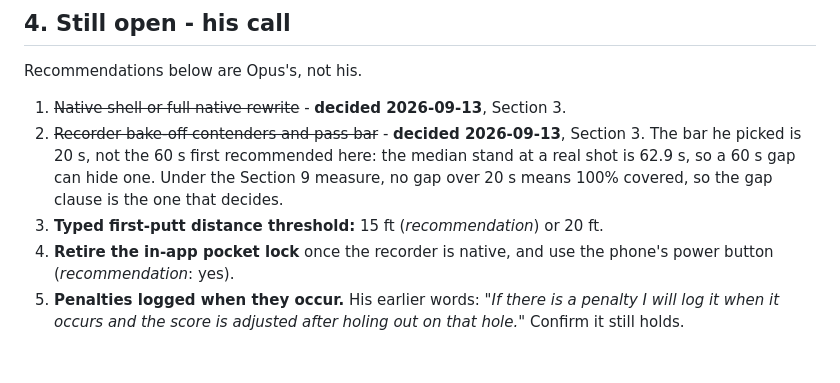
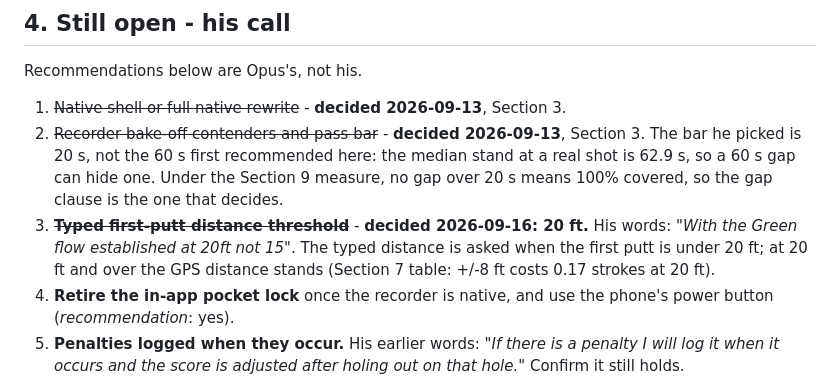
Before and after one commit to postmaster87/golf-tracker, a Markdown page: docs/HANDOFF-native-build.md, the part around the change. Rendered like a GitHub page; blank space fills up the shorter version.

```diff
--- a/docs/HANDOFF-native-build.md
+++ b/docs/HANDOFF-native-build.md
@@ -94,7 +94,10 @@ Recommendations below are Opus's, not his.
    the median stand at a real shot is 62.9 s, so a 60 s gap can hide one.
    Under the Section 9 measure, no gap over 20 s means 100% covered, so the
    gap clause is the one that decides.
-3. **Typed first-putt distance threshold:** 15 ft (*recommendation*) or 20 ft.
+3. ~~**Typed first-putt distance threshold**~~ - **decided 2026-09-16: 20 ft.**
+   His words: *"With the Green flow established at 20ft not 15"*. The typed
+   distance is asked when the first putt is under 20 ft; at 20 ft and over the
+   GPS distance stands (Section 7 table: +/-8 ft costs 0.17 strokes at 20 ft).
 4. **Retire the in-app pocket lock** once the recorder is native, and use the
    phone's power button (*recommendation*: yes).
 5. **Penalties logged when they occur.** His earlier words: *"If there is a
```
Also changed, not shown: docs/DECISIONS_LOG.md (+19 -0 lines), docs/handoff/NEXT_CHAT_2026-09-15.md (+3 -2 lines).
